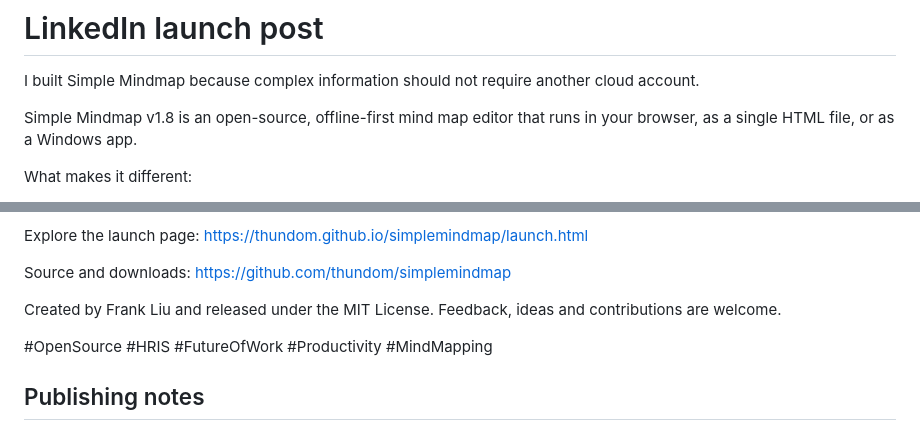
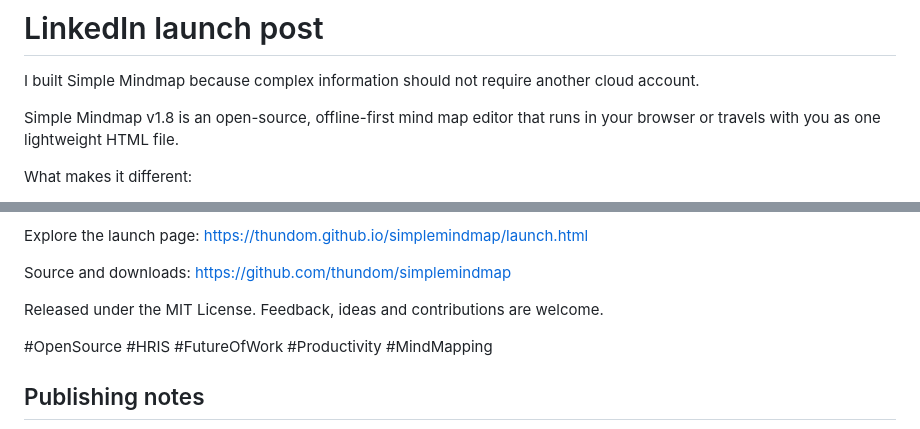
Before and after one commit to thundom/simplemindmap, a Markdown page: LINKEDIN-LAUNCH.md, 2 parts joined by grey strips. Rendered like a GitHub page.

```diff
--- a/LINKEDIN-LAUNCH.md
+++ b/LINKEDIN-LAUNCH.md
@@ -2,7 +2,7 @@
 
 I built Simple Mindmap because complex information should not require another cloud account.
 
-Simple Mindmap v1.8 is an open-source, offline-first mind map editor that runs in your browser, as a single HTML file, or as a Windows app.
+Simple Mindmap v1.8 is an open-source, offline-first mind map editor that runs in your browser or travels with you as one lightweight HTML file.
 
 What makes it different:
 
@@ -28,7 +28,7 @@ https://thundom.github.io/simplemindmap/launch.html
 Source and downloads:
 https://github.com/thundom/simplemindmap
 
-Created by Frank Liu and released under the MIT License. Feedback, ideas and contributions are welcome.
+Released under the MIT License. Feedback, ideas and contributions are welcome.
 
 #OpenSource #HRIS #FutureOfWork #Productivity #MindMapping
 
```
Also changed, not shown: README.md (+5 -4 lines), assets/simplemindmap-home-card.png, 2 other files.
